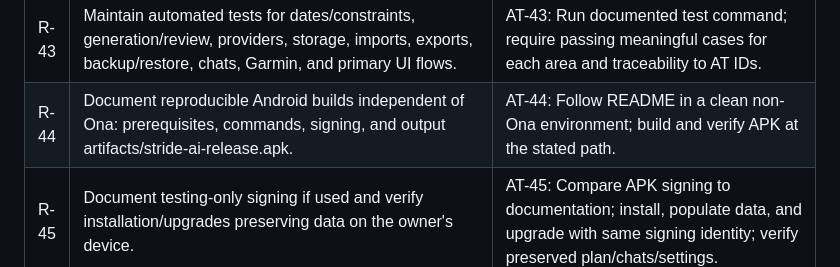
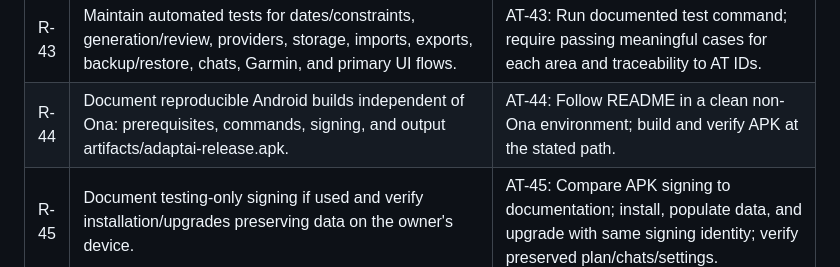
Before and after one commit to cc454/webapp1, a Markdown page: REQUIREMENTS.md, the part around the change. Rendered like a GitHub page.

```diff
--- a/REQUIREMENTS.md
+++ b/REQUIREMENTS.md
@@ -57,7 +57,7 @@ Confirmed: ten chats means ten conversation threads with their messages. Working
 | R-41 | Explain context sharing through OpenRouter and its selected downstream model provider; exclude secrets from ordinary state, logs, exports, and backups; encrypt API keys/passwords/session metadata. | AT-41: Review disclosure; inspect state/logs/outputs with secret sentinels; verify Android secure storage for each secret. |
 | R-42 | Pass strict TypeScript checking. | AT-42: Run documented typecheck command on a clean checkout; require strict configuration and zero exit code. |
 | R-43 | Maintain automated tests for dates/constraints, generation/review, providers, storage, imports, exports, backup/restore, chats, Garmin, and primary UI flows. | AT-43: Run documented test command; require passing meaningful cases for each area and traceability to AT IDs. |
-| R-44 | Document reproducible Android builds independent of Ona: prerequisites, commands, signing, and output artifacts/stride-ai-release.apk. | AT-44: Follow README in a clean non-Ona environment; build and verify APK at the stated path. |
+| R-44 | Document reproducible Android builds independent of Ona: prerequisites, commands, signing, and output artifacts/adaptai-release.apk. | AT-44: Follow README in a clean non-Ona environment; build and verify APK at the stated path. |
 | R-45 | Document testing-only signing if used and verify installation/upgrades preserving data on the owner's device. | AT-45: Compare APK signing to documentation; install, populate data, and upgrade with same signing identity; verify preserved plan/chats/settings. |
 
 ## Optional enhancements
```
Also changed, not shown: TESTING.md (+6 -2 lines).
